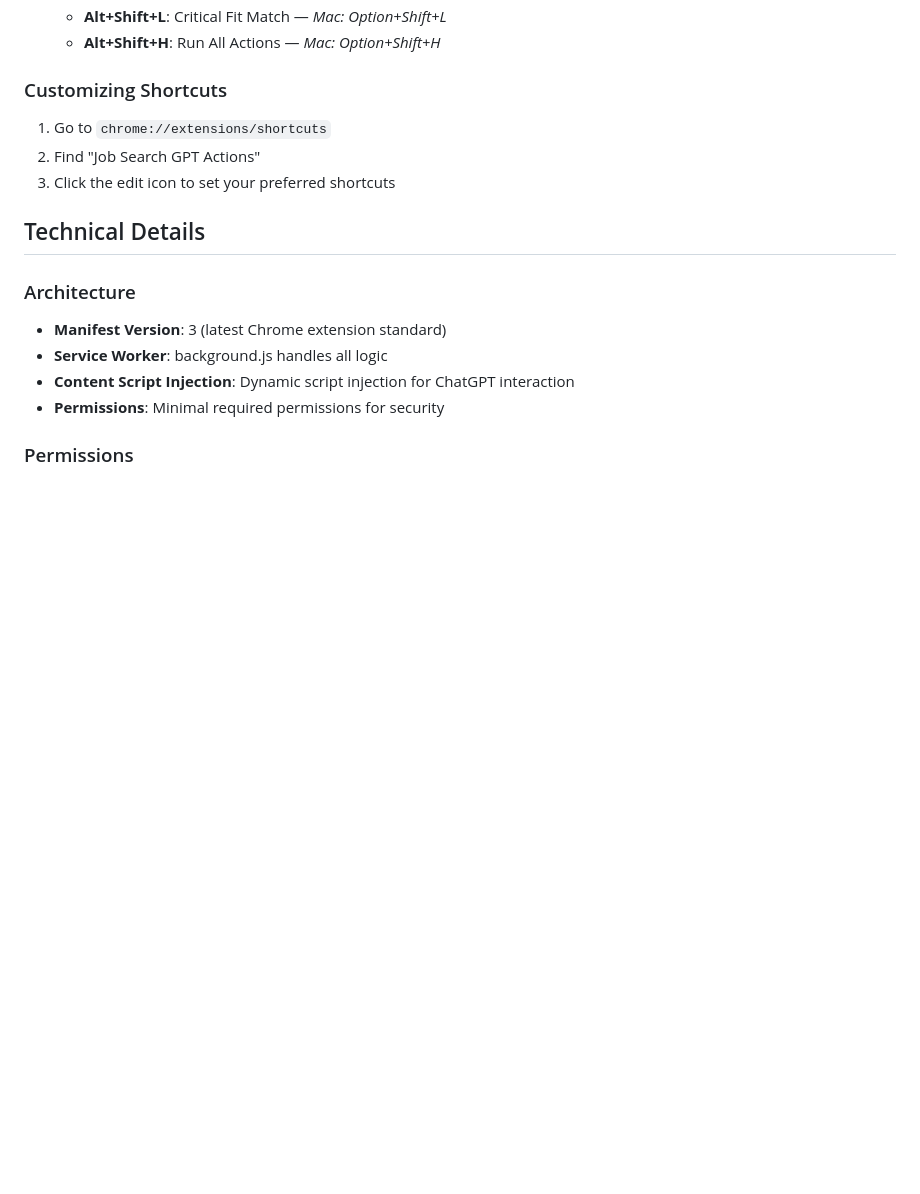
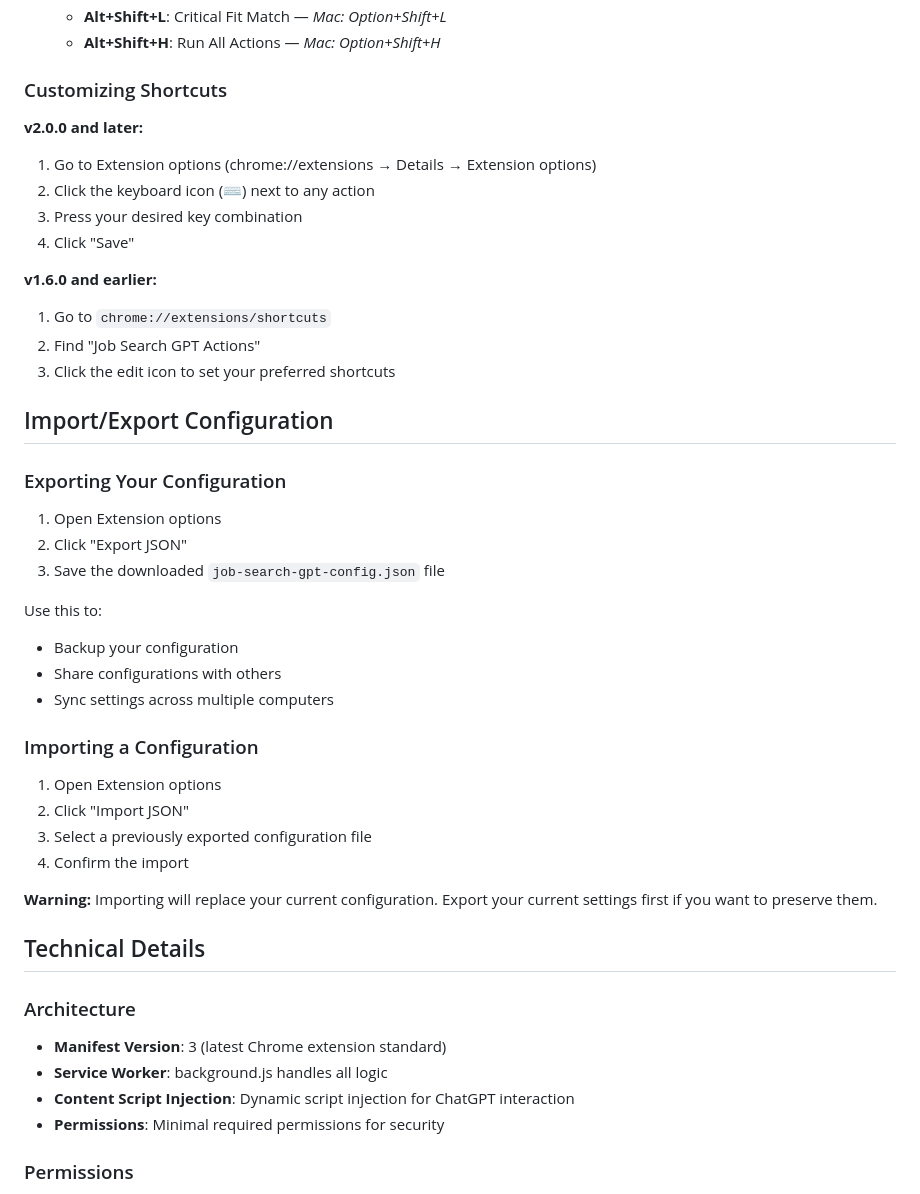
Before and after one commit to keithfry/job-search-extension-chatgpt, a Markdown page: README.md, the part around one of its changes. Drawn GitHub-style; blank space fills up the shorter version.

```diff
--- a/README.md
+++ b/README.md
@@ -96,9 +99,39 @@ After creating your GPT:
    - **Alt+Shift+H**: Run All Actions — *Mac: Option+Shift+H*
 
 ### Customizing Shortcuts
+
+**v2.0.0 and later:**
+1. Go to Extension options (chrome://extensions → Details → Extension options)
+2. Click the keyboard icon (⌨️) next to any action
+3. Press your desired key combination
+4. Click "Save"
+
+**v1.6.0 and earlier:**
 1. Go to `chrome://extensions/shortcuts`
 2. Find "Job Search GPT Actions"
 3. Click the edit icon to set your preferred shortcuts
+
+## Import/Export Configuration
+
+### Exporting Your Configuration
+
+1. Open Extension options
+2. Click "Export JSON"
+3. Save the downloaded `job-search-gpt-config.json` file
+
+Use this to:
+- Backup your configuration
+- Share configurations with others
+- Sync settings across multiple computers
+
+### Importing a Configuration
+
+1. Open Extension options
+2. Click "Import JSON"
+3. Select a previously exported configuration file
+4. Confirm the import
+
+**Warning:** Importing will replace your current configuration. Export your current settings first if you want to preserve them.
 
 ## Technical Details
 
```
Also changed, not shown: other parts of README.md (+58 -27 lines).
